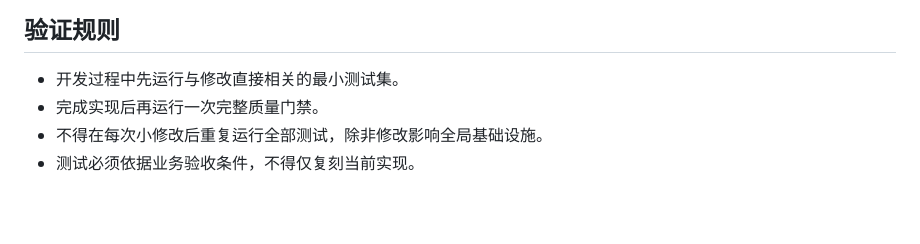
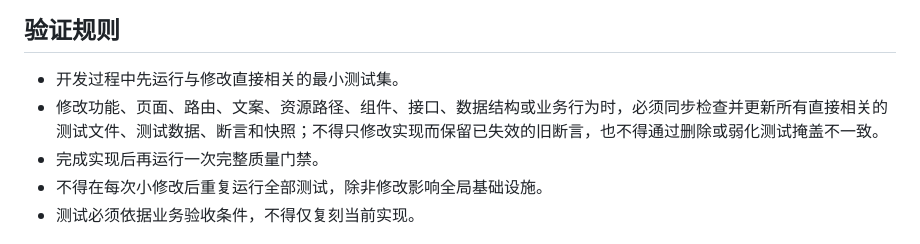
Before and after one commit to Moh114514/GN-System, a Markdown page: AGENTS.md, the part around the change. Drawn GitHub-style; blank space fills up the shorter version.

Commit message:
docs: require tests to stay synchronized with changes

```diff
--- a/AGENTS.md
+++ b/AGENTS.md
@@ -129,6 +129,7 @@ docker compose exec app composer docs:check
 ## 验证规则
 
 - 开发过程中先运行与修改直接相关的最小测试集。
+- 修改功能、页面、路由、文案、资源路径、组件、接口、数据结构或业务行为时，必须同步检查并更新所有直接相关的测试文件、测试数据、断言和快照；不得只修改实现而保留已失效的旧断言，也不得通过删除或弱化测试掩盖不一致。
 - 完成实现后再运行一次完整质量门禁。
 - 不得在每次小修改后重复运行全部测试，除非修改影响全局基础设施。
 - 测试必须依据业务验收条件，不得仅复刻当前实现。
```
